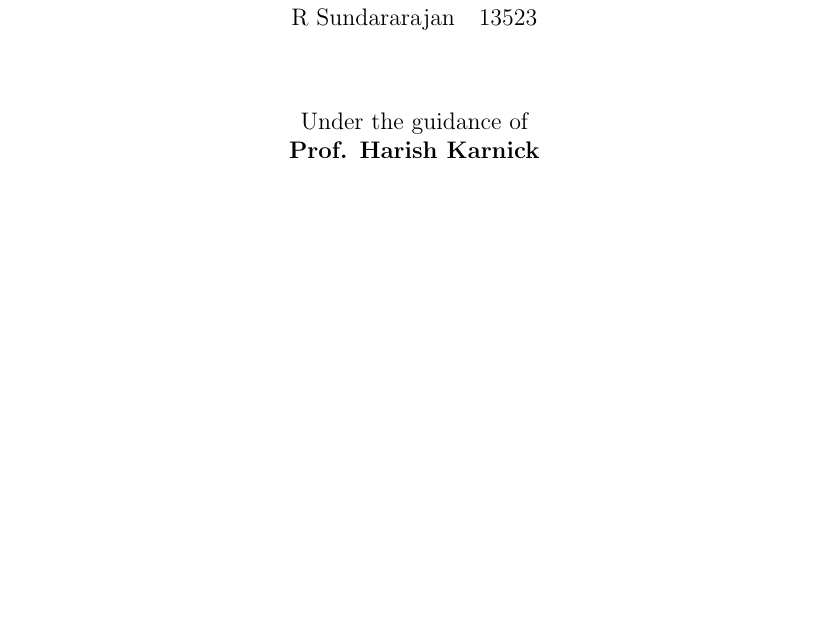
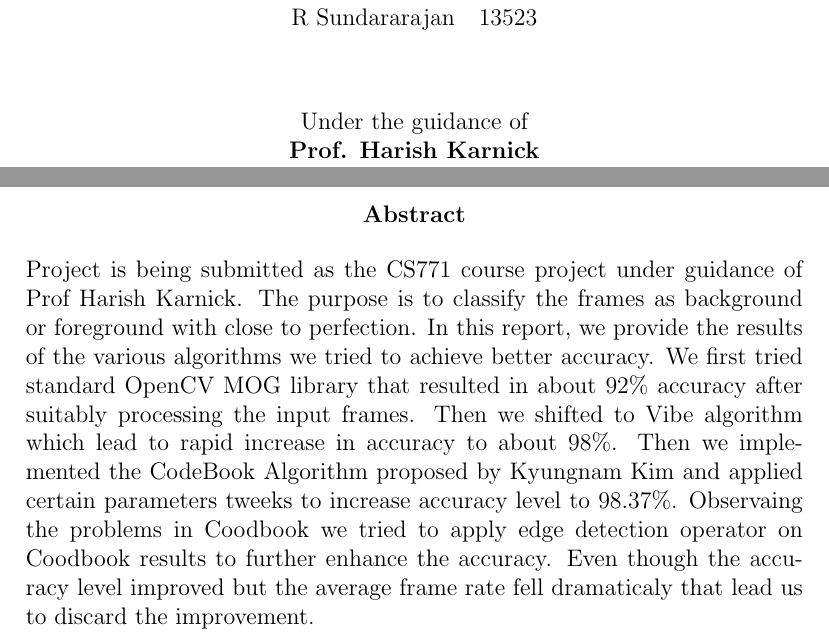
Before and after one commit to kmramit/Background-Foreground-Separation, a LaTeX document (report.tex): part of page 1 of 3 before the commit and two parts of pages 1 and 2 of 4 after it, the two joined at a grey line, cut so that both start at the same text, the shorter picture padded with empty space. Compiled offline with pdfLaTeX.

Commit message:
Add: Abstract section added

```diff
--- a/report.tex
+++ b/report.tex
@@ -31,9 +31,13 @@ Under the guidance of\\
 
 \end{center}
 \end{titlepage}
-% \begin{abstract}
-
-% \end{abstract}
+\begin{abstract}
+Project is being submitted as the CS771 course project under guidance of Prof Harish Karnick.
+The purpose is to classify the frames as background or foreground with close to perfection.
+In this report, we provide the results of the various algorithms we tried to achieve better accuracy.
+We first tried standard OpenCV MOG library that resulted in about 92\% accuracy after suitably processing the input frames. Then we shifted to Vibe algorithm which lead to rapid increase in accuracy to about 98\%. Then we implemented the CodeBook Algorithm proposed by Kyungnam Kim and applied certain parameters tweeks to increase accuracy level to 98.37\%.
+Observaing the problems in Coodbook we tried to apply edge detection operator on Coodbook results to further enhance the accuracy. Even though the accuracy level improved but the average frame rate fell dramaticaly that lead us to discard the improvement.
+\end{abstract}
 % \section{Motivation}
 \section*{Algorithms Tried:}
 \subsection*{MOG (Mixture Of Gaussians)}
```
